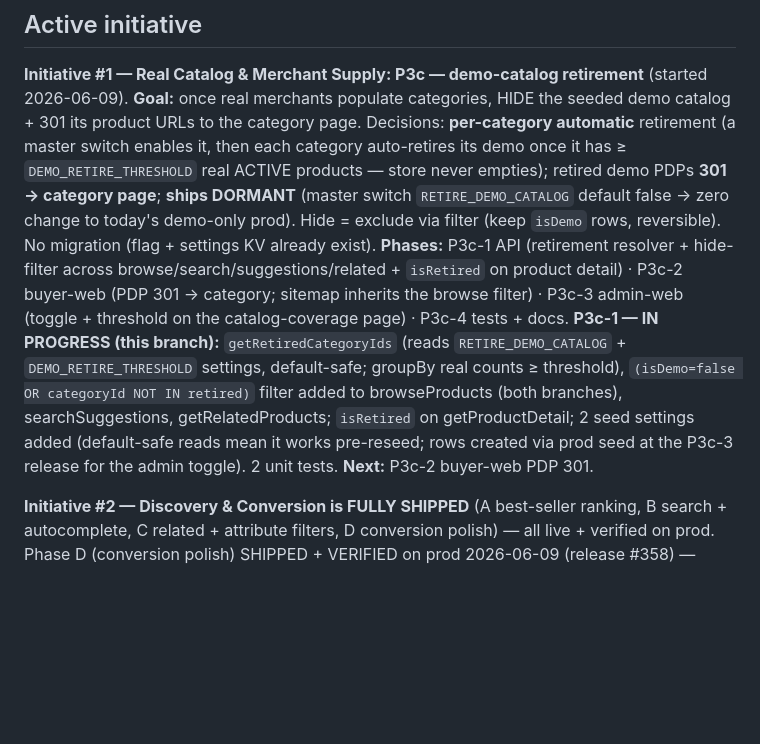
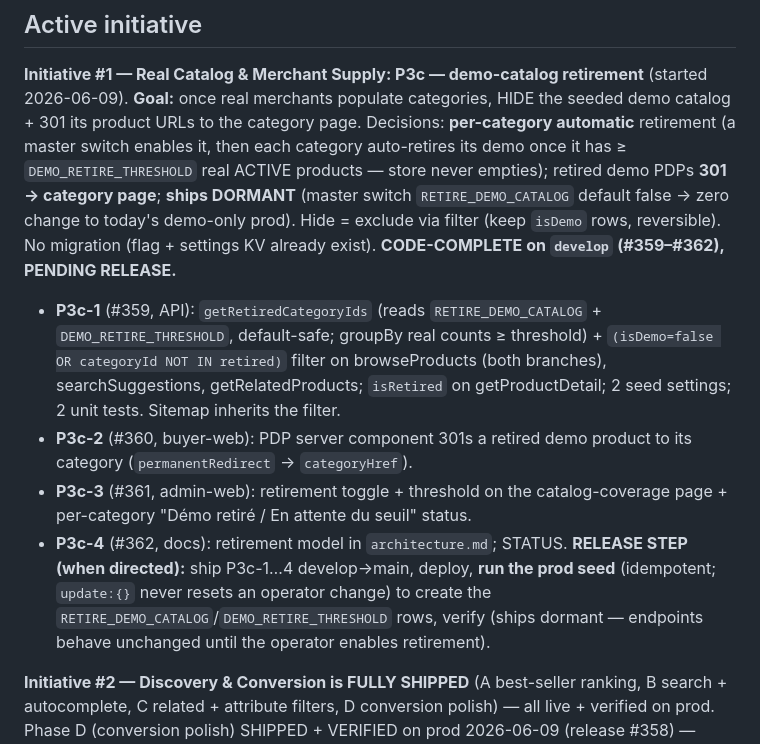
Before and after one commit to ipanga/teka-rdc, a Markdown page: STATUS.md, the part around the change. Rendered like a GitHub page; blank space fills up the shorter version.

Commit message:
docs(p3c): demo-catalog retirement model + STATUS (P3c-4)
Initiative #1 / P3c-4 — closeout. Documents the per-category-automatic demo
retirement in architecture.md (master switch, threshold, hide-via-filter, 301
→ category, operator controls) under the sample-catalog section; marks P3a/P3b
context too. STATUS: P3c code-complete pending release (release runs the prod
seed to create the two setting rows).

Co-Authored-By: Claude Opus 4.8 (1M context) <noreply@anthropic.com>

```diff
--- a/STATUS.md
+++ b/STATUS.md
@@ -12,15 +12,20 @@ the category page. Decisions: **per-category automatic** retirement (a master sw
 category auto-retires its demo once it has ≥ `DEMO_RETIRE_THRESHOLD` real ACTIVE products — store never
 empties); retired demo PDPs **301 → category page**; **ships DORMANT** (master switch `RETIRE_DEMO_CATALOG`
 default false → zero change to today's demo-only prod). Hide = exclude via filter (keep `isDemo` rows,
-reversible). No migration (flag + settings KV already exist). **Phases:** P3c-1 API (retirement resolver +
-hide-filter across browse/search/suggestions/related + `isRetired` on product detail) · P3c-2 buyer-web
-(PDP 301 → category; sitemap inherits the browse filter) · P3c-3 admin-web (toggle + threshold on the
-catalog-coverage page) · P3c-4 tests + docs. **P3c-1 — IN PROGRESS (this branch):** `getRetiredCategoryIds`
-(reads `RETIRE_DEMO_CATALOG` + `DEMO_RETIRE_THRESHOLD` settings, default-safe; groupBy real counts ≥
-threshold), `(isDemo=false OR categoryId NOT IN retired)` filter added to browseProducts (both branches),
-searchSuggestions, getRelatedProducts; `isRetired` on getProductDetail; 2 seed settings added (default-safe
-reads mean it works pre-reseed; rows created via prod seed at the P3c-3 release for the admin toggle). 2
-unit tests. **Next:** P3c-2 buyer-web PDP 301.
+reversible). No migration (flag + settings KV already exist). **CODE-COMPLETE on `develop` (#359–#362), PENDING
+RELEASE.**
+- **P3c-1** (#359, API): `getRetiredCategoryIds` (reads `RETIRE_DEMO_CATALOG` + `DEMO_RETIRE_THRESHOLD`,
+  default-safe; groupBy real counts ≥ threshold) + `(isDemo=false OR categoryId NOT IN retired)` filter on
+  browseProducts (both branches), searchSuggestions, getRelatedProducts; `isRetired` on getProductDetail; 2
+  seed settings; 2 unit tests. Sitemap inherits the filter.
+- **P3c-2** (#360, buyer-web): PDP server component 301s a retired demo product to its category
+  (`permanentRedirect` → `categoryHref`).
+- **P3c-3** (#361, admin-web): retirement toggle + threshold on the catalog-coverage page + per-category
+  "Démo retiré / En attente du seuil" status.
+- **P3c-4** (#362, docs): retirement model in `architecture.md`; STATUS.
+**RELEASE STEP (when directed):** ship P3c-1…4 develop→main, deploy, **run the prod seed** (idempotent;
+`update:{}` never resets an operator change) to create the `RETIRE_DEMO_CATALOG`/`DEMO_RETIRE_THRESHOLD`
+rows, verify (ships dormant — endpoints behave unchanged until the operator enables retirement).
 
 **Initiative #2 — Discovery & Conversion is FULLY SHIPPED** (A best-seller ranking, B search +
 autocomplete, C related + attribute filters, D conversion polish) — all live + verified on prod. Phase D
```
Also changed, not shown: docs/architecture.md (+10 -0 lines).
